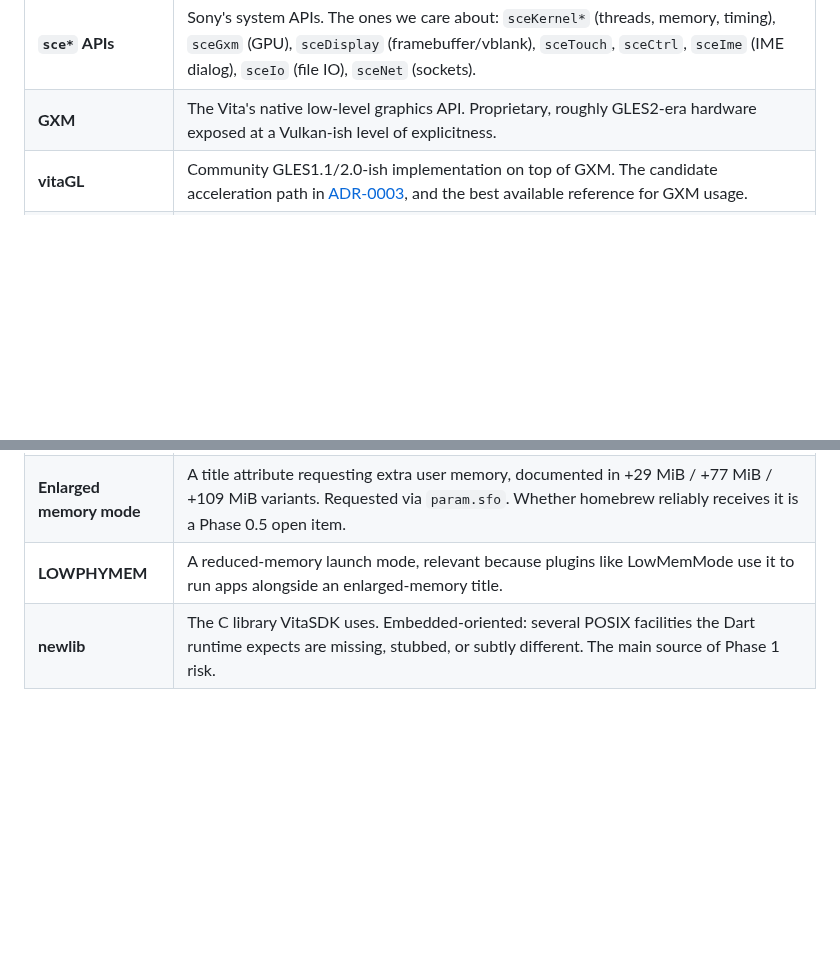
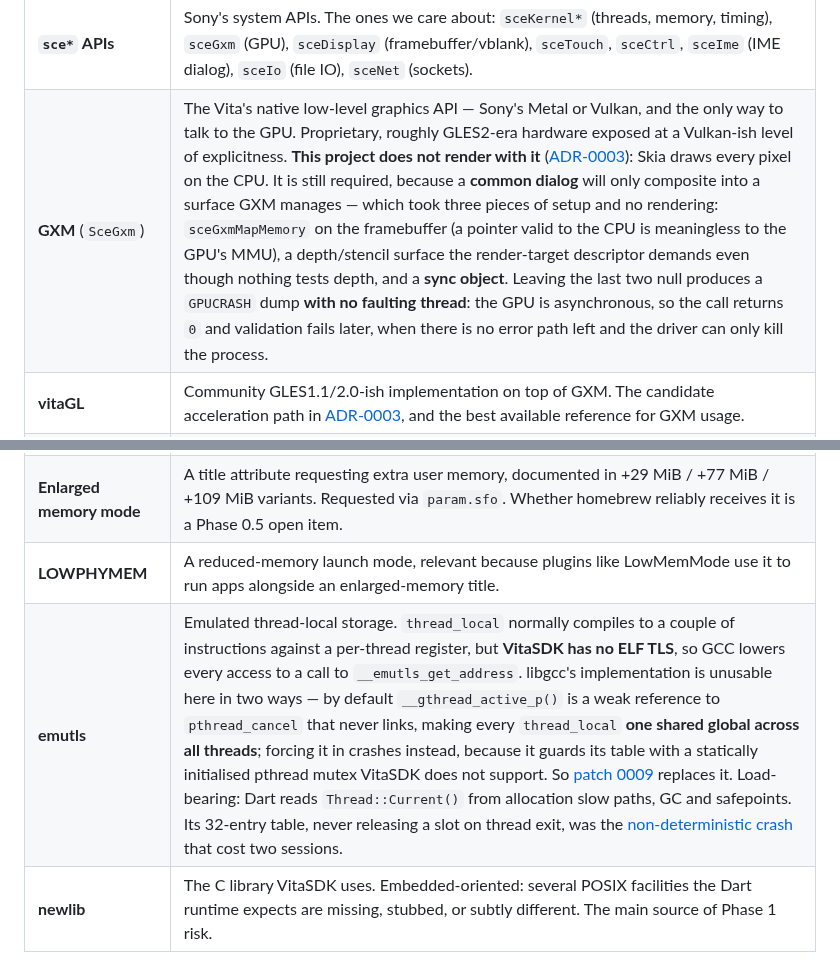
Before and after one commit to flutter-vita/flutter-vita, a Markdown page: docs/glossary.md, 2 parts joined by grey strips. Drawn GitHub-style; blank space fills up the shorter version.

```diff
--- a/docs/glossary.md
+++ b/docs/glossary.md
@@ -30,12 +34,13 @@ project-invented and should be used consistently in code and PRs.
 | **PSVshell** | Homebrew overclock/monitoring plugin. Relevant because the 333–500 MHz CPU range is user-controllable, so "the" clock speed is not a single number. |
 | **Extended memory mode** | A `param.sfo` flag letting a title claim substantially more than the default user memory budget. The difference between ~200 MB and ~330–400 MB usable. |
 | **`sce*` APIs** | Sony's system APIs. The ones we care about: `sceKernel*` (threads, memory, timing), `sceGxm` (GPU), `sceDisplay` (framebuffer/vblank), `sceTouch`, `sceCtrl`, `sceIme` (IME dialog), `sceIo` (file IO), `sceNet` (sockets). |
-| **GXM** | The Vita's native low-level graphics API. Proprietary, roughly GLES2-era hardware exposed at a Vulkan-ish level of explicitness. |
+| **GXM** (`SceGxm`) | The Vita's native low-level graphics API — Sony's Metal or Vulkan, and the only way to talk to the GPU. Proprietary, roughly GLES2-era hardware exposed at a Vulkan-ish level of explicitness. **This project does not render with it** ([ADR-0003](adr/0003-software-rendering-first.md)): Skia draws every pixel on the CPU. It is still required, because a **common dialog** will only composite into a surface GXM manages — which took three pieces of setup and no rendering: `sceGxmMapMemory` on the framebuffer (a pointer valid to the CPU is meaningless to the GPU's MMU), a depth/stencil surface the render-target descriptor demands even though nothing tests depth, and a **sync object**. Leaving the last two null produces a `GPUCRASH` dump **with no faulting thread**: the GPU is asynchronous, so the call returns `0` and validation fails later, when there is no error path left and the driver can only kill the process. |
 | **vitaGL** | Community GLES1.1/2.0-ish implementation on top of GXM. The candidate acceleration path in [ADR-0003](adr/0003-software-rendering-first.md), and the best available reference for GXM usage. |
 | **VM domain** | A process-wide set of memory blocks allocated by `sceKernelAllocMemBlockForVM` that can be flipped executable (`sceKernelOpenVMDomain`) or non-executable (`sceKernelCloseVMDomain`) **all at once**, with `sceKernelSyncVMDomain` flushing the I-cache. User-mode, no kernel plugin needed. Capped at **16 MiB per block**. The global-toggle granularity is why it suits load-once AOT ([ADR-0005](adr/0005-aot-snapshot-delivery.md)) but not JIT ([ADR-0001](adr/0001-aot-only-no-jit.md)). |
 | **Memory budget** | A region reserved at boot by `SceProcessmgr` for a class of process. Varies by firmware and boot flags — so "how much RAM do I get" has no single answer. |
 | **Enlarged memory mode** | A title attribute requesting extra user memory, documented in +29 MiB / +77 MiB / +109 MiB variants. Requested via `param.sfo`. Whether homebrew reliably receives it is a Phase 0.5 open item. |
 | **LOWPHYMEM** | A reduced-memory launch mode, relevant because plugins like LowMemMode use it to run apps alongside an enlarged-memory title. |
+| **emutls** | Emulated thread-local storage. `thread_local` normally compiles to a couple of instructions against a per-thread register, but **VitaSDK has no ELF TLS**, so GCC lowers every access to a call to `__emutls_get_address`. libgcc's implementation is unusable here in two ways — by default `__gthread_active_p()` is a weak reference to `pthread_cancel` that never links, making every `thread_local` **one shared global across all threads**; forcing it in crashes instead, because it guards its table with a statically initialised pthread mutex VitaSDK does not support. So [patch 0009](../patches/dart-sdk/0009-vita-emulated-tls.patch) replaces it. Load-bearing: Dart reads `Thread::Current()` from allocation slow paths, GC and safepoints. Its 32-entry table, never releasing a slot on thread exit, was the [non-deterministic crash](HANDOFF-nondeterministic-crash.md) that cost two sessions. |
 | **newlib** | The C library VitaSDK uses. Embedded-oriented: several POSIX facilities the Dart runtime expects are missing, stubbed, or subtly different. The main source of Phase 1 risk. |
 
 ## Flutter / Dart
```
Also changed, not shown: other parts of docs/glossary.md (+7 -0 lines).
